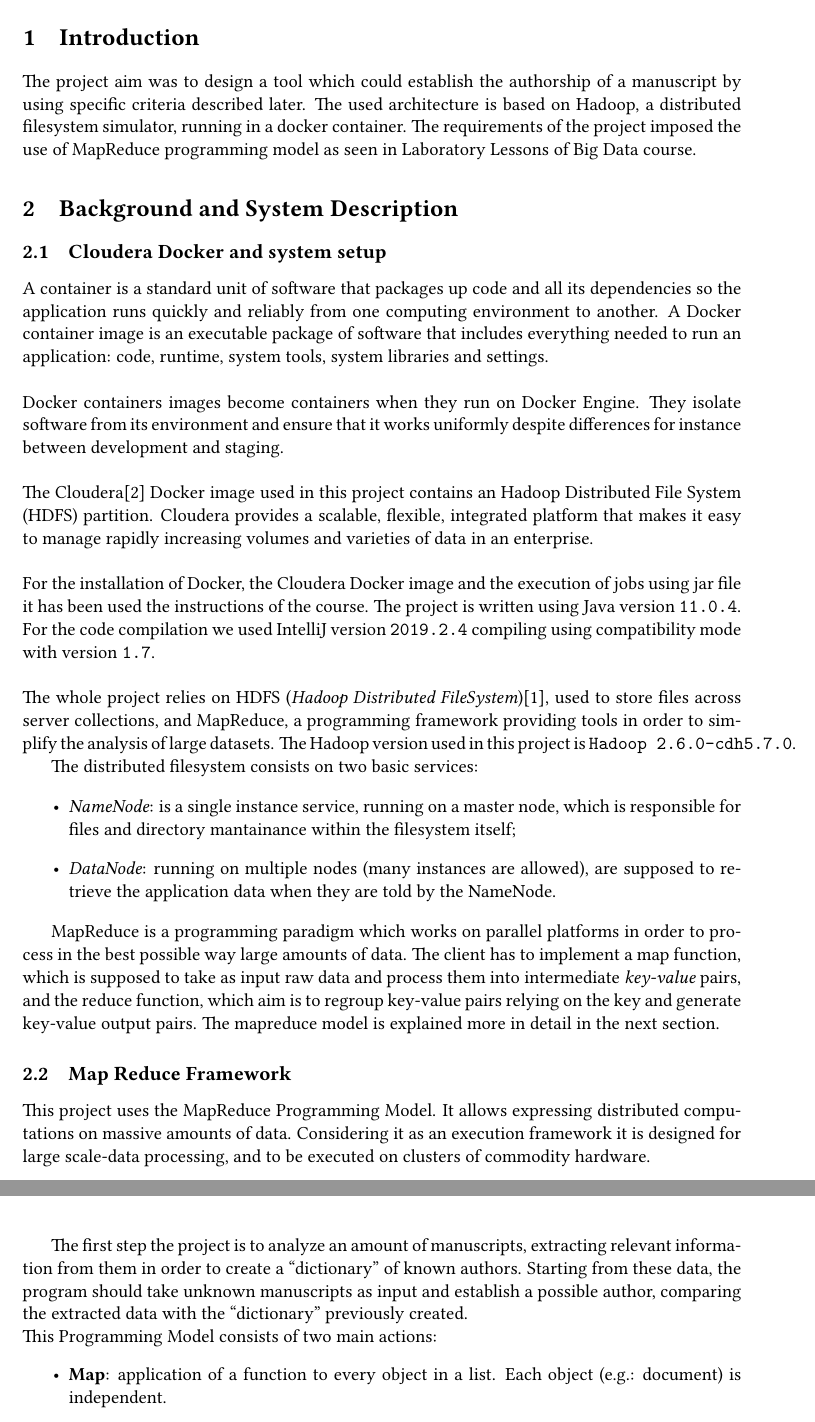
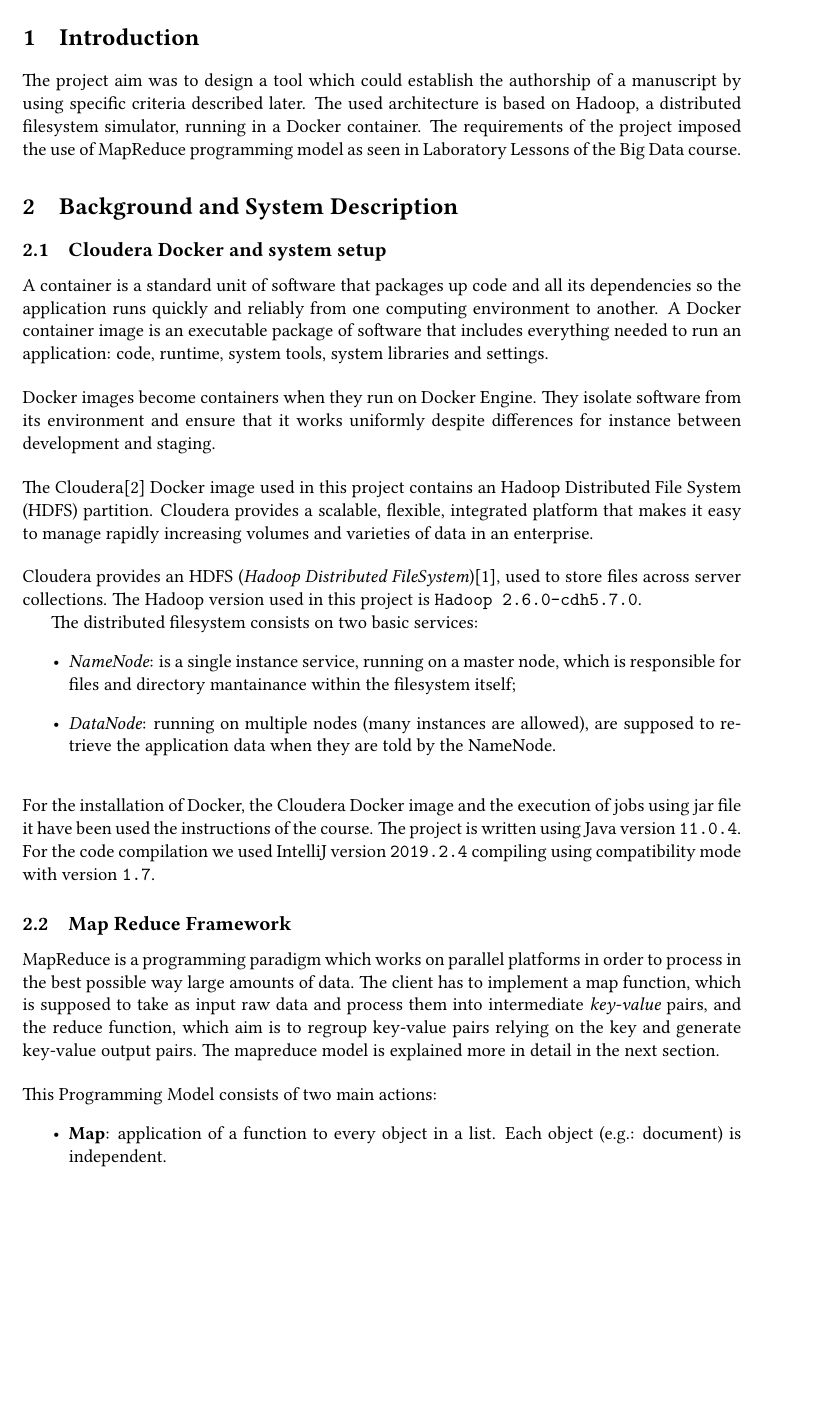
Before and after one commit to sentientmachin3/big-data-project, a LaTeX document (report/report.tex): two parts of pages 3 and 4 of 5 before the commit and part of page 3 of 5 after it, the two joined at a grey line, cut so that both start at the same text, the shorter picture padded with empty space. Compiled offline with pdfLaTeX.

Commit message:
reorganized background

```diff
--- a/report/report.tex
+++ b/report/report.tex
@@ -66,17 +66,16 @@
 
 	\section{Introduction}
 	The project aim was to design a tool which could establish the authorship of a manuscript by using specific criteria described later.
-	The used architecture is based on Hadoop, a distributed filesystem simulator, running in a docker container. The requirements of the project imposed the use of MapReduce programming model as seen in Laboratory Lessons of Big Data course.
+	The used architecture is based on Hadoop, a distributed filesystem simulator, running in a Docker container. The requirements of the project imposed the use of MapReduce programming model as seen in Laboratory Lessons of the Big Data course.
 
 	\section{Background and System Description}
-
     \subsection{Cloudera Docker and system setup}
 		A container is a standard unit of software that packages up code and all its dependencies so the application runs quickly and reliably from one computing environment to another. A Docker container image is an executable package of software that includes everything needed to run an application: code, runtime, system tools, system libraries and settings.
 
 		\bigskip
 
 		\noindent
-		Docker containers images become containers when they run on Docker Engine. They isolate software from its environment and ensure that it works uniformly despite differences for instance between development and staging.
+		Docker images become containers when they run on Docker Engine. They isolate software from its environment and ensure that it works uniformly despite differences for instance between development and staging.
 
 		\bigskip
 
@@ -86,12 +85,7 @@
 		\bigskip
 
 		\noindent
-		For the installation of Docker, the Cloudera Docker image and the execution of jobs using jar file it has been used the instructions of the course. The project is written using Java version \texttt{11.0.4}. For the code compilation we used IntelliJ version \texttt{2019.2.4} compiling using compatibility mode with version \texttt{1.7}.
-
-		\bigskip
-
-		\noindent
-		The whole project relies on HDFS (\textit{Hadoop Distributed FileSystem})\parencite{Hadoop-Mapreduce}, used to store files across server collections, and MapReduce, a programming framework providing tools in order to simplify the analysis of large datasets. The Hadoop version used in this project is \texttt{Hadoop 2.6.0-cdh5.7.0}.
+		Cloudera provides an HDFS (\textit{Hadoop Distributed FileSystem})\parencite{Hadoop-Mapreduce}, used to store files across server collections. The Hadoop version used in this project is \texttt{Hadoop 2.6.0-cdh5.7.0}.
 
 		The distributed filesystem consists on two basic services: \begin{itemize}
 			\item \textit{NameNode}: is a single instance service, running on a master node, which is responsible for files and directory mantainance within the filesystem itself;
@@ -99,14 +93,15 @@
 			\item \textit{DataNode}: running on multiple nodes (many instances are allowed), are supposed to retrieve the application data when they are told by the NameNode.
 		\end{itemize}
 
+		\bigskip
+
+		\noindent
+		For the installation of Docker, the Cloudera Docker image and the execution of jobs using jar file it have been used the instructions of the course. The project is written using Java version \texttt{11.0.4}. For the code compilation we used IntelliJ version \texttt{2019.2.4} compiling using compatibility mode with version \texttt{1.7}.
+
+	\subsection{Map Reduce Framework}
 		MapReduce is a programming paradigm which works on parallel platforms in order to process in the best possible way large amounts of data. The client has to implement a map function, which is supposed to take as input raw data and process them into intermediate \textit{key-value} pairs, and the reduce function, which aim is to regroup key-value pairs relying on the key and generate key-value output pairs. The mapreduce model is explained more in detail in the next section.
 
-	\subsection{Map Reduce Framework}
-
-		This project uses the MapReduce Programming Model. It allows expressing distributed computations on massive amounts of data. Considering it as an execution framework it is designed for large scale-data processing, and to be executed on clusters of commodity hardware.
-
-
-	The first step the project is to analyze an amount of manuscripts, extracting relevant information from them in order to create a ``dictionary'' of known authors. Starting from these data, the program should take unknown manuscripts as input and establish a possible author, comparing the extracted data with the ``dictionary'' previously created.
+		\bigskip
 
 
 		\noindent
```
